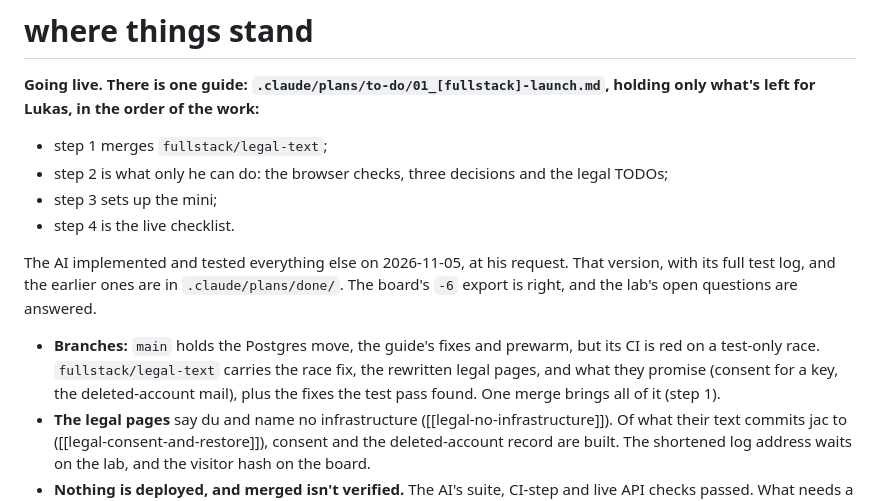
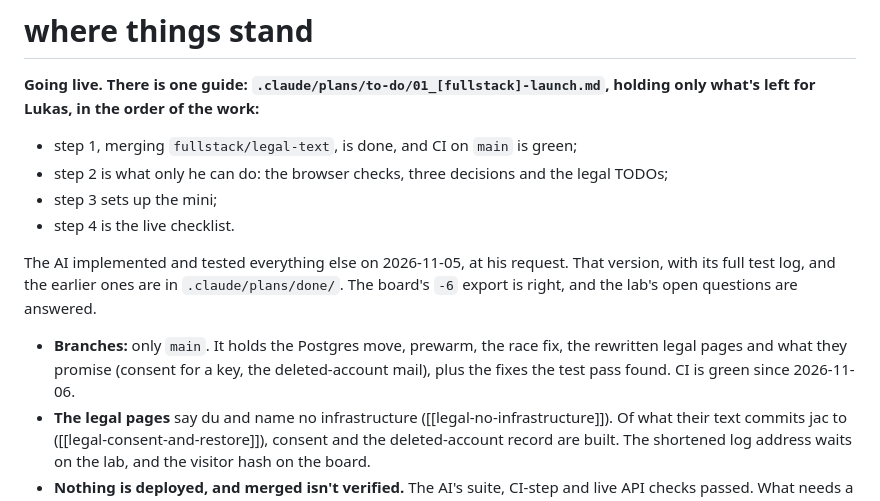
Before and after one commit to luke-hirsch/jac, a Markdown page: CLAUDE.md, the part around the change. Rendered like a GitHub page.

Commit message:
Refresh CLAUDE.md for the merge
Co-Authored-By: Claude Opus 5.5 <noreply@anthropic.com>
Claude-Session: https://claude.ai/code/session_01FpdWvmBxbkWncPiXQeyUMe

```diff
--- a/CLAUDE.md
+++ b/CLAUDE.md
@@ -64,7 +64,7 @@ Tests: `cd backend && python manage.py test --skip llm --parallel auto`, `cd fro
 
 **Going live. There is one guide: `.claude/plans/to-do/01_[fullstack]-launch.md`, holding only what's left for
 Lukas, in the order of the work:**
-- step 1 merges `fullstack/legal-text`;
+- step 1, merging `fullstack/legal-text`, is done, and CI on `main` is green;
 - step 2 is what only he can do: the browser checks, three decisions and the legal TODOs;
 - step 3 sets up the mini;
 - step 4 is the live checklist.
@@ -73,9 +73,9 @@ The AI implemented and tested everything else on 2026-11-05, at his request. Tha
 the earlier ones are in `.claude/plans/done/`. The board's `-6` export is right, and the lab's open questions are
 answered.
 
-- **Branches:** `main` holds the Postgres move, the guide's fixes and prewarm, but its CI is red on a test-only race.
-  `fullstack/legal-text` carries the race fix, the rewritten legal pages, and what they promise (consent for a key, the
-  deleted-account mail), plus the fixes the test pass found. One merge brings all of it (step 1).
+- **Branches:** only `main`. It holds the Postgres move, prewarm, the race fix, the rewritten legal pages and what they
+  promise (consent for a key, the deleted-account mail), plus the fixes the test pass found. CI is green since
+  2026-11-06.
 - **The legal pages** say du and name no infrastructure ([[legal-no-infrastructure]]). Of what their text commits jac
   to ([[legal-consent-and-restore]]), consent and the deleted-account record are built. The shortened log address waits
   on the lab, and the visitor hash on the board.
```
